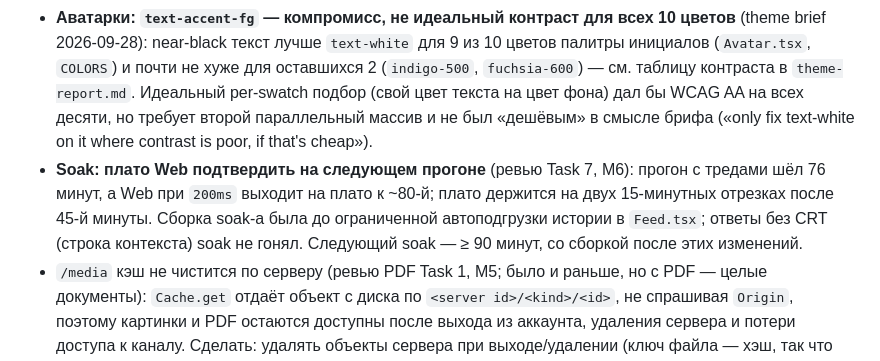
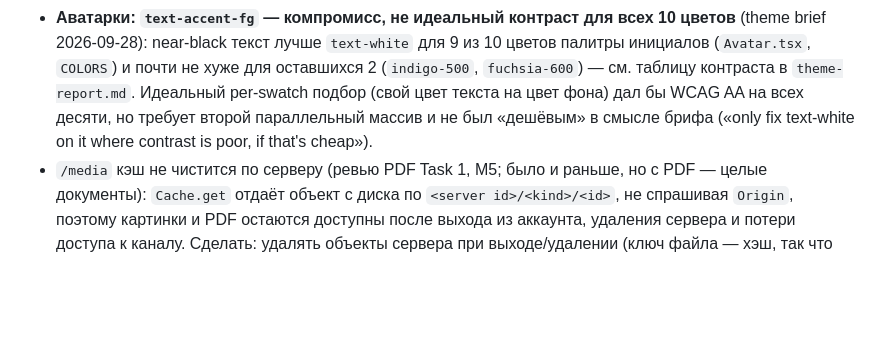
Before and after one commit to Sipaha/spk-mm-client, a Markdown page: docs/backlog.md, the part around the change. Drawn GitHub-style; blank space fills up the shorter version.

```diff
--- a/docs/backlog.md
+++ b/docs/backlog.md
@@ -457,10 +457,6 @@
   дал бы WCAG AA на всех десяти, но требует второй параллельный массив и не был
   «дешёвым» в смысле брифа («only fix text-white on it where contrast is poor, if
   that's cheap»).
-- **Soak: плато Web подтвердить на следующем прогоне** (ревью Task 7, M6): прогон с тредами шёл 76
-  минут, а Web при `200ms` выходит на плато к ~80-й; плато держится на двух 15-минутных отрезках после
-  45-й минуты. Сборка soak-а была до ограниченной автоподгрузки истории в `Feed.tsx`; ответы без CRT
-  (строка контекста) soak не гонял. Следующий soak — ≥ 90 минут, со сборкой после этих изменений.
 - `/media` кэш не чистится по серверу (ревью PDF Task 1, M5; было и раньше, но с PDF — целые
   документы): `Cache.get` отдаёт объект с диска по `<server id>/<kind>/<id>`, не спрашивая `Origin`,
   поэтому картинки и PDF остаются доступны после выхода из аккаунта, удаления сервера и потери
```
Also changed, not shown: AGENTS.md (+1 -1 lines), docs/spikes/2026-09-28-threads-spike.md (+46 -0 lines).
